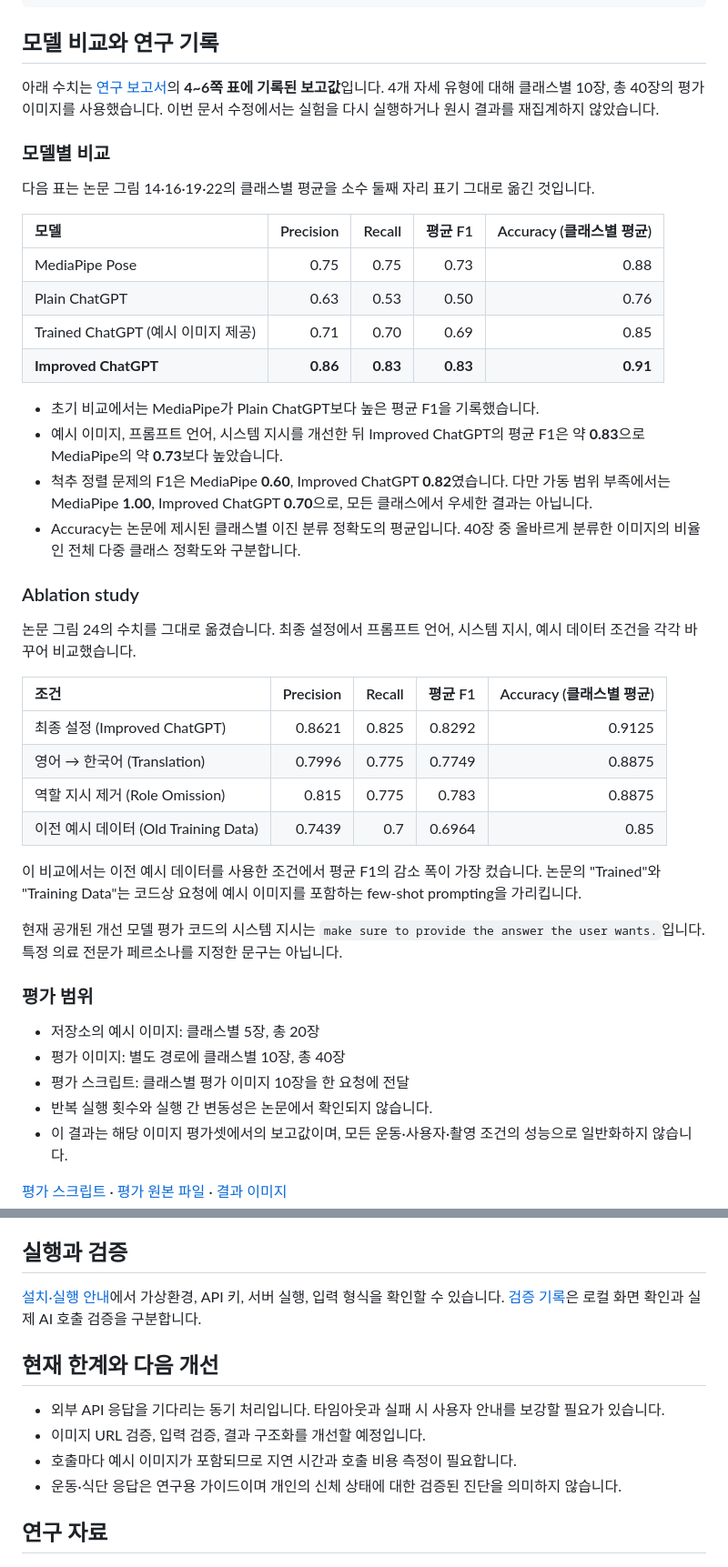
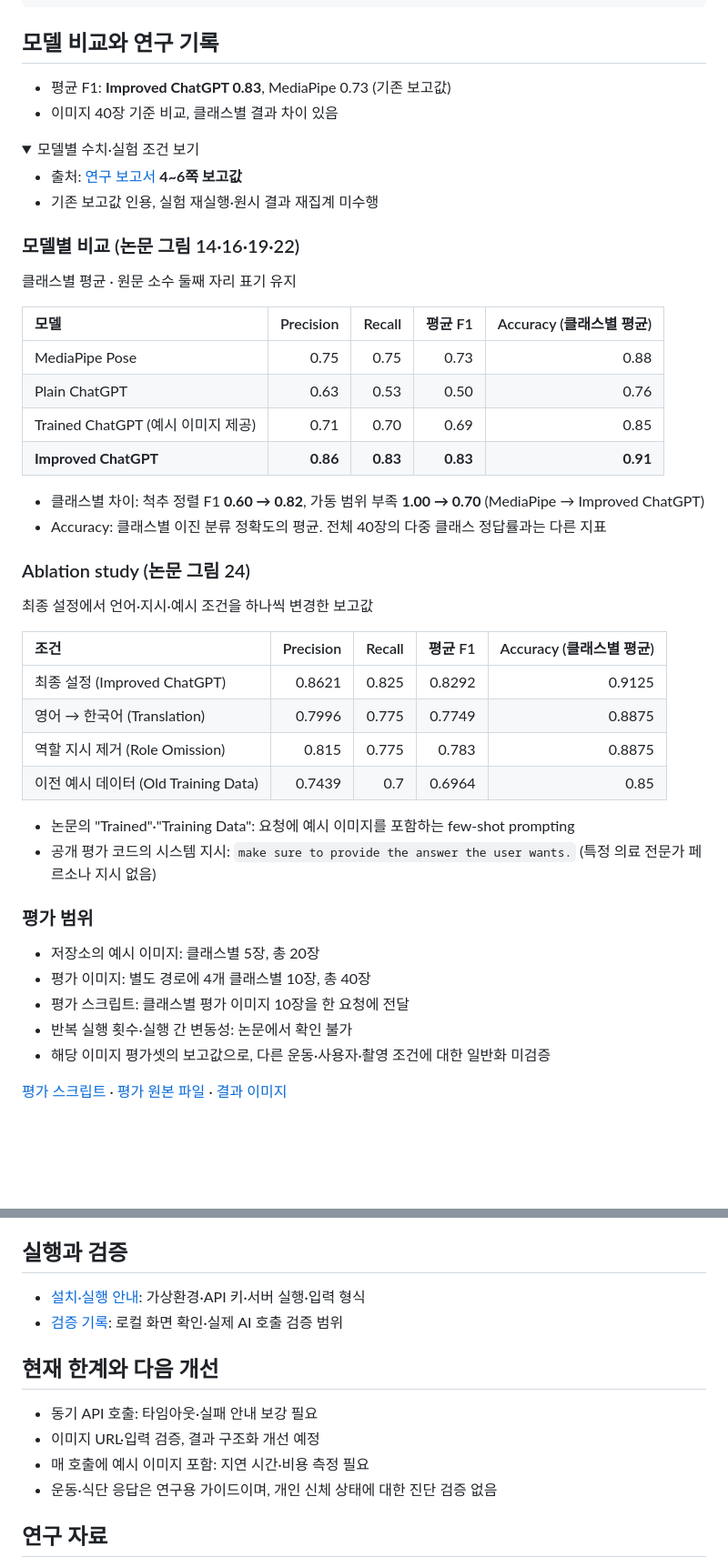
Before and after one commit to ZANDHIFORCE/AITrainer, a Markdown page: README.md, 2 parts joined by grey strips. Shown at 91% size. GitHub-like rendering; folded sections open; blank space fills up the shorter version.

Commit message:
docs: README 설명을 짧은 항목으로 정리

```diff
--- a/README.md
+++ b/README.md
@@ -91,11 +91,18 @@ AITrainer/
 
 ## 모델 비교와 연구 기록
 
-아래 수치는 [연구 보고서](docs/reports/AI%20Trainer%20for%20Fitness%20Beginner_조동휘.pdf)의 **4~6쪽 표에 기록된 보고값**입니다. 4개 자세 유형에 대해 클래스별 10장, 총 40장의 평가 이미지를 사용했습니다. 이번 문서 수정에서는 실험을 다시 실행하거나 원시 결과를 재집계하지 않았습니다.
+- 평균 F1: **Improved ChatGPT 0.83**, MediaPipe 0.73 (기존 보고값)
+- 이미지 40장 기준 비교, 클래스별 결과 차이 있음
 
-### 모델별 비교
+<details>
+<summary>모델별 수치·실험 조건 보기</summary>
 
-다음 표는 논문 그림 14·16·19·22의 클래스별 평균을 소수 둘째 자리 표기 그대로 옮긴 것입니다.
+- 출처: [연구 보고서](docs/reports/AI%20Trainer%20for%20Fitness%20Beginner_조동휘.pdf) **4~6쪽 보고값**
+- 기존 보고값 인용, 실험 재실행·원시 결과 재집계 미수행
+
+### 모델별 비교 (논문 그림 14·16·19·22)
+
+클래스별 평균 · 원문 소수 둘째 자리 표기 유지
 
 | 모델 | Precision | Recall | 평균 F1 | Accuracy (클래스별 평균) |
 | :--- | ---: | ---: | ---: | ---: |
@@ -104,14 +111,12 @@ AITrainer/
 | Trained ChatGPT (예시 이미지 제공) | 0.71 | 0.70 | 0.69 | 0.85 |
 | **Improved ChatGPT** | **0.86** | **0.83** | **0.83** | **0.91** |
 
-- 초기 비교에서는 MediaPipe가 Plain ChatGPT보다 높은 평균 F1을 기록했습니다.
-- 예시 이미지, 프롬프트 언어, 시스템 지시를 개선한 뒤 Improved ChatGPT의 평균 F1은 약 **0.83**으로 MediaPipe의 약 **0.73**보다 높았습니다.
-- 척추 정렬 문제의 F1은 MediaPipe **0.60**, Improved ChatGPT **0.82**였습니다. 다만 가동 범위 부족에서는 MediaPipe **1.00**, Improved ChatGPT **0.70**으로, 모든 클래스에서 우세한 결과는 아닙니다.
-- Accuracy는 논문에 제시된 클래스별 이진 분류 정확도의 평균입니다. 40장 중 올바르게 분류한 이미지의 비율인 전체 다중 클래스 정확도와 구분합니다.
+- 클래스별 차이: 척추 정렬 F1 **0.60 → 0.82**, 가동 범위 부족 **1.00 → 0.70** (MediaPipe → Improved ChatGPT)
+- Accuracy: 클래스별 이진 분류 정확도의 평균. 전체 40장의 다중 클래스 정답률과는 다른 지표
 
-### Ablation study
+### Ablation study (논문 그림 24)
 
-논문 그림 24의 수치를 그대로 옮겼습니다. 최종 설정에서 프롬프트 언어, 시스템 지시, 예시 데이터 조건을 각각 바꾸어 비교했습니다.
+최종 설정에서 언어·지시·예시 조건을 하나씩 변경한 보고값
 
 | 조건 | Precision | Recall | 평균 F1 | Accuracy (클래스별 평균) |
 | :--- | ---: | ---: | ---: | ---: |
@@ -120,17 +125,16 @@ AITrainer/
 | 역할 지시 제거 (Role Omission) | 0.815 | 0.775 | 0.783 | 0.8875 |
 | 이전 예시 데이터 (Old Training Data) | 0.7439 | 0.7 | 0.6964 | 0.85 |
 
-이 비교에서는 이전 예시 데이터를 사용한 조건에서 평균 F1의 감소 폭이 가장 컸습니다. 논문의 "Trained"와 "Training Data"는 코드상 요청에 예시 이미지를 포함하는 few-shot prompting을 가리킵니다.
-
-현재 공개된 개선 모델 평가 코드의 시스템 지시는 `make sure to provide the answer the user wants.`입니다. 특정 의료 전문가 페르소나를 지정한 문구는 아닙니다.
+- 논문의 "Trained"·"Training Data": 요청에 예시 이미지를 포함하는 few-shot prompting
+- 공개 평가 코드의 시스템 지시: `make sure to provide the answer the user wants.` (특정 의료 전문가 페르소나 지시 없음)
 
 ### 평가 범위
 
 - 저장소의 예시 이미지: 클래스별 5장, 총 20장
-- 평가 이미지: 별도 경로에 클래스별 10장, 총 40장
+- 평가 이미지: 별도 경로에 4개 클래스별 10장, 총 40장
 - 평가 스크립트: 클래스별 평가 이미지 10장을 한 요청에 전달
-- 반복 실행 횟수와 실행 간 변동성은 논문에서 확인되지 않습니다.
-- 이 결과는 해당 이미지 평가셋에서의 보고값이며, 모든 운동·사용자·촬영 조건의 성능으로 일반화하지 않습니다.
+- 반복 실행 횟수·실행 간 변동성: 논문에서 확인 불가
+- 해당 이미지 평가셋의 보고값으로, 다른 운동·사용자·촬영 조건에 대한 일반화 미검증
 
 [평가 스크립트](experiments/gpt/experiment_05_improved_chatgpt.py) · [평가 원본 파일](docs/evaluation/Model_evaluation_result.xlsx) · [결과 이미지](docs/evaluation/Output_results_for_each_model)
 
@@ -137,13 +143,14 @@ AITrainer/
 ## 실행과 검증
 
-[설치·실행 안내](docs/SETUP.md)에서 가상환경, API 키, 서버 실행, 입력 형식을 확인할 수 있습니다. [검증 기록](docs/VALIDATION.md)은 로컬 화면 확인과 실제 AI 호출 검증을 구분합니다.
+- [설치·실행 안내](docs/SETUP.md): 가상환경·API 키·서버 실행·입력 형식
+- [검증 기록](docs/VALIDATION.md): 로컬 화면 확인·실제 AI 호출 검증 범위
 
 ## 현재 한계와 다음 개선
 
-- 외부 API 응답을 기다리는 동기 처리입니다. 타임아웃과 실패 시 사용자 안내를 보강할 필요가 있습니다.
-- 이미지 URL 검증, 입력 검증, 결과 구조화를 개선할 예정입니다.
-- 호출마다 예시 이미지가 포함되므로 지연 시간과 호출 비용 측정이 필요합니다.
-- 운동·식단 응답은 연구용 가이드이며 개인의 신체 상태에 대한 검증된 진단을 의미하지 않습니다.
+- 동기 API 호출: 타임아웃·실패 안내 보강 필요
+- 이미지 URL·입력 검증, 결과 구조화 개선 예정
+- 매 호출에 예시 이미지 포함: 지연 시간·비용 측정 필요
+- 운동·식단 응답은 연구용 가이드이며, 개인 신체 상태에 대한 진단 검증 없음
 
 ## 연구 자료
 
```
Also changed, not shown: other parts of README.md (+13 -11 lines).
